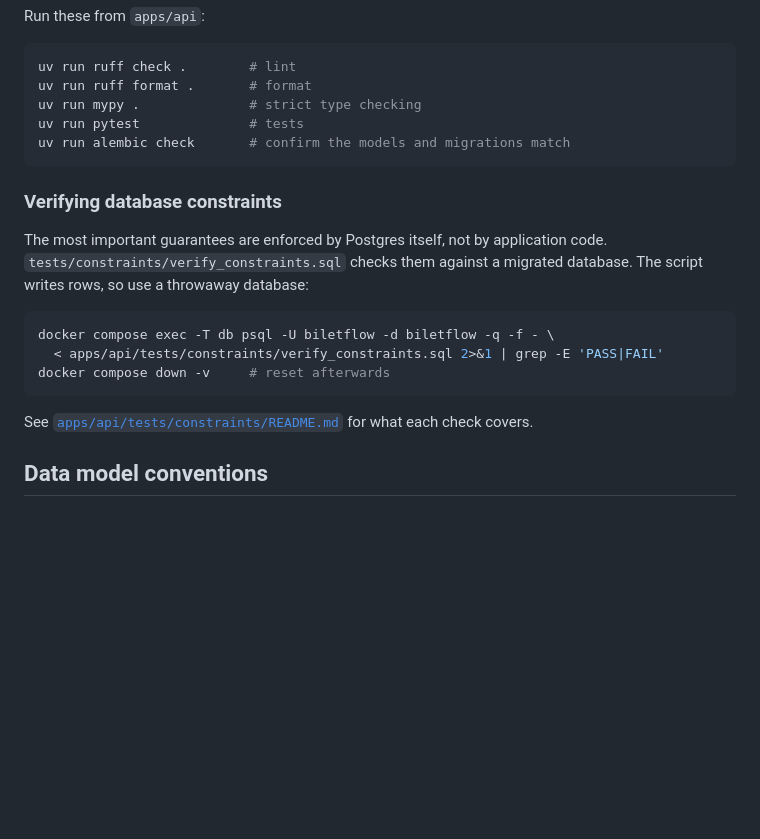
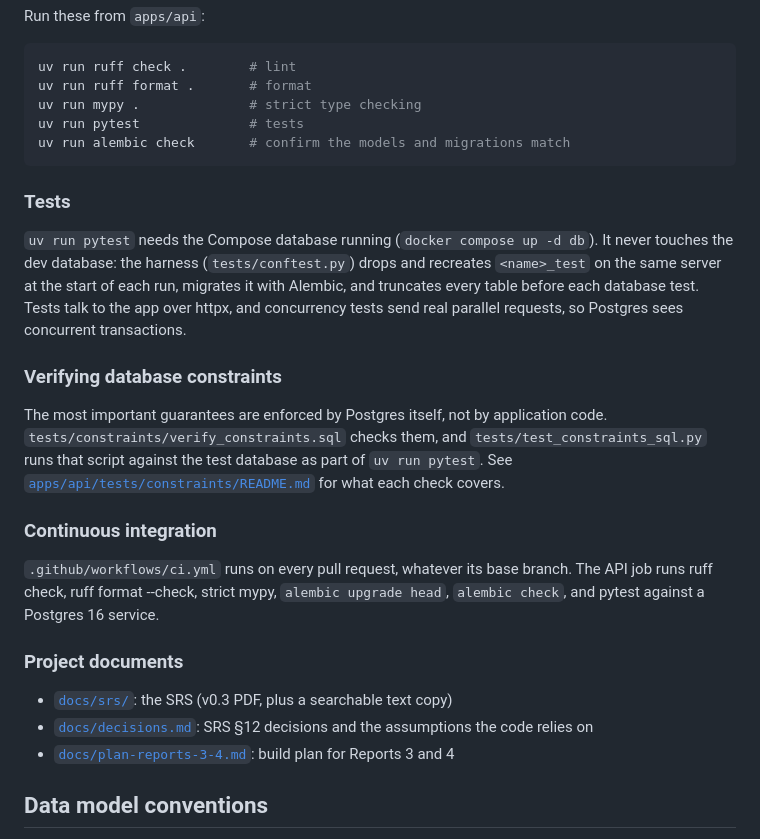
Before and after one commit to kadysmuktaruly/BiletFlow-project---Team-404-Not-Found-, a Markdown page: README.md, the part around the change. Drawn GitHub-style; blank space fills up the shorter version.

Commit message:
Document the test harness, CI and project documents in the README

````diff
--- a/README.md
+++ b/README.md
@@ -82,20 +82,34 @@ uv run pytest              # tests
 uv run alembic check       # confirm the models and migrations match
 ```
 
+### Tests
+
+`uv run pytest` needs the Compose database running (`docker compose up -d db`). It never
+touches the dev database: the harness (`tests/conftest.py`) drops and recreates
+`<name>_test` on the same server at the start of each run, migrates it with Alembic, and
+truncates every table before each database test. Tests talk to the app over httpx, and
+concurrency tests send real parallel requests, so Postgres sees concurrent transactions.
+
 ### Verifying database constraints
 
 The most important guarantees are enforced by Postgres itself, not by application code.
-`tests/constraints/verify_constraints.sql` checks them against a migrated database. The script
-writes rows, so use a throwaway database:
+`tests/constraints/verify_constraints.sql` checks them, and `tests/test_constraints_sql.py`
+runs that script against the test database as part of `uv run pytest`. See
+[`apps/api/tests/constraints/README.md`](apps/api/tests/constraints/README.md) for what each
+check covers.
 
-```bash
-docker compose exec -T db psql -U biletflow -d biletflow -q -f - \
-  < apps/api/tests/constraints/verify_constraints.sql 2>&1 | grep -E 'PASS|FAIL'
-docker compose down -v     # reset afterwards
-```
+### Continuous integration
 
-See [`apps/api/tests/constraints/README.md`](apps/api/tests/constraints/README.md) for what
-each check covers.
+`.github/workflows/ci.yml` runs on every pull request, whatever its base branch. The API job
+runs ruff check, ruff format --check, strict mypy, `alembic upgrade head`, `alembic check`,
+and pytest against a Postgres 16 service.
+
+### Project documents
+
+- [`docs/srs/`](docs/srs/srs.md): the SRS (v0.3 PDF, plus a searchable text copy)
+- [`docs/decisions.md`](docs/decisions.md): SRS §12 decisions and the assumptions the code
+  relies on
+- [`docs/plan-reports-3-4.md`](docs/plan-reports-3-4.md): build plan for Reports 3 and 4
 
 ## Data model conventions
 
````
